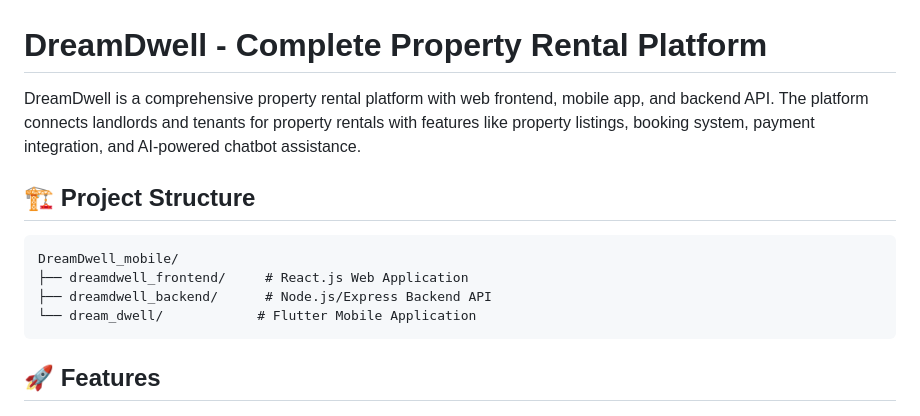
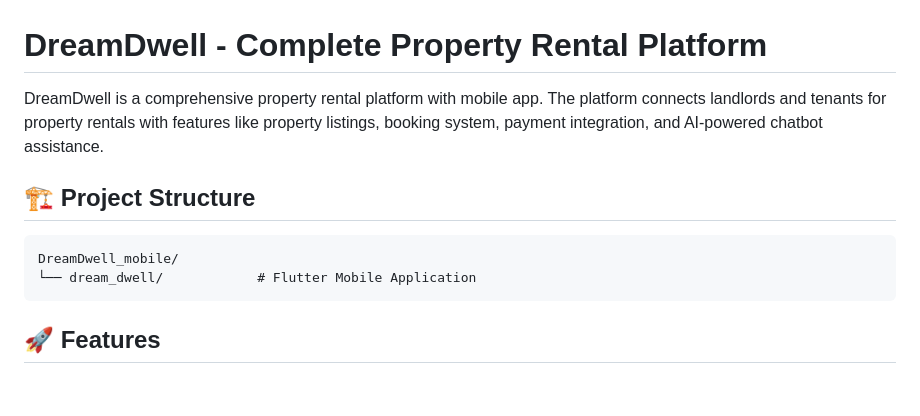
Before and after one commit to bhumi3292/DreamDwell_mobile, a Markdown page: README.md, the part around the change. Rendered like a GitHub page; blank space fills up the shorter version.

````diff
--- a/README.md
+++ b/README.md
@@ -1,13 +1,11 @@
 # DreamDwell - Complete Property Rental Platform
 
-DreamDwell is a comprehensive property rental platform with web frontend, mobile app, and backend API. The platform connects landlords and tenants for property rentals with features like property listings, booking system, payment integration, and AI-powered chatbot assistance.
+DreamDwell is a comprehensive property rental platform with  mobile app. The platform connects landlords and tenants for property rentals with features like property listings, booking system, payment integration, and AI-powered chatbot assistance.
 
 ## 🏗️ Project Structure
 
 ```
 DreamDwell_mobile/
-├── dreamdwell_frontend/     # React.js Web Application
-├── dreamdwell_backend/      # Node.js/Express Backend API
 └── dream_dwell/            # Flutter Mobile Application
 ```
 
````
